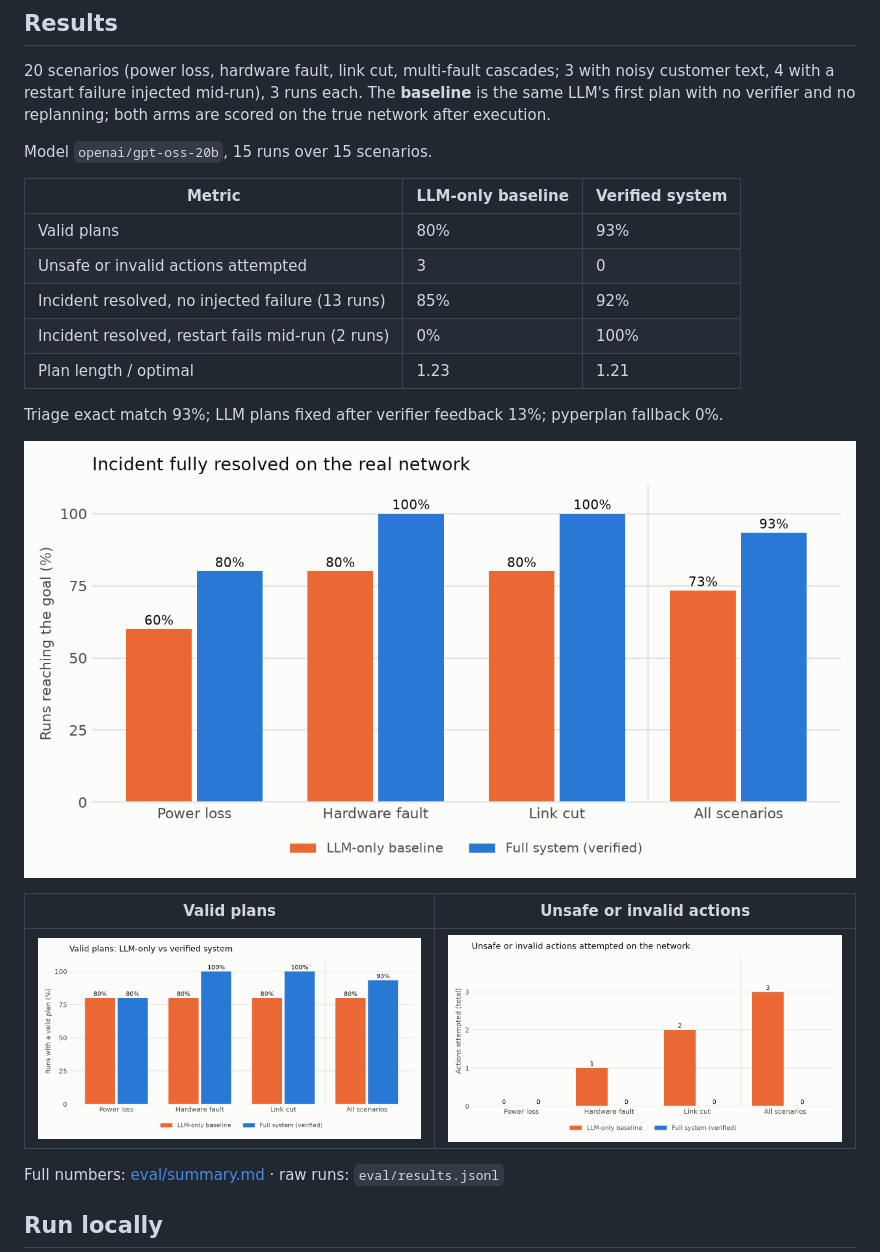
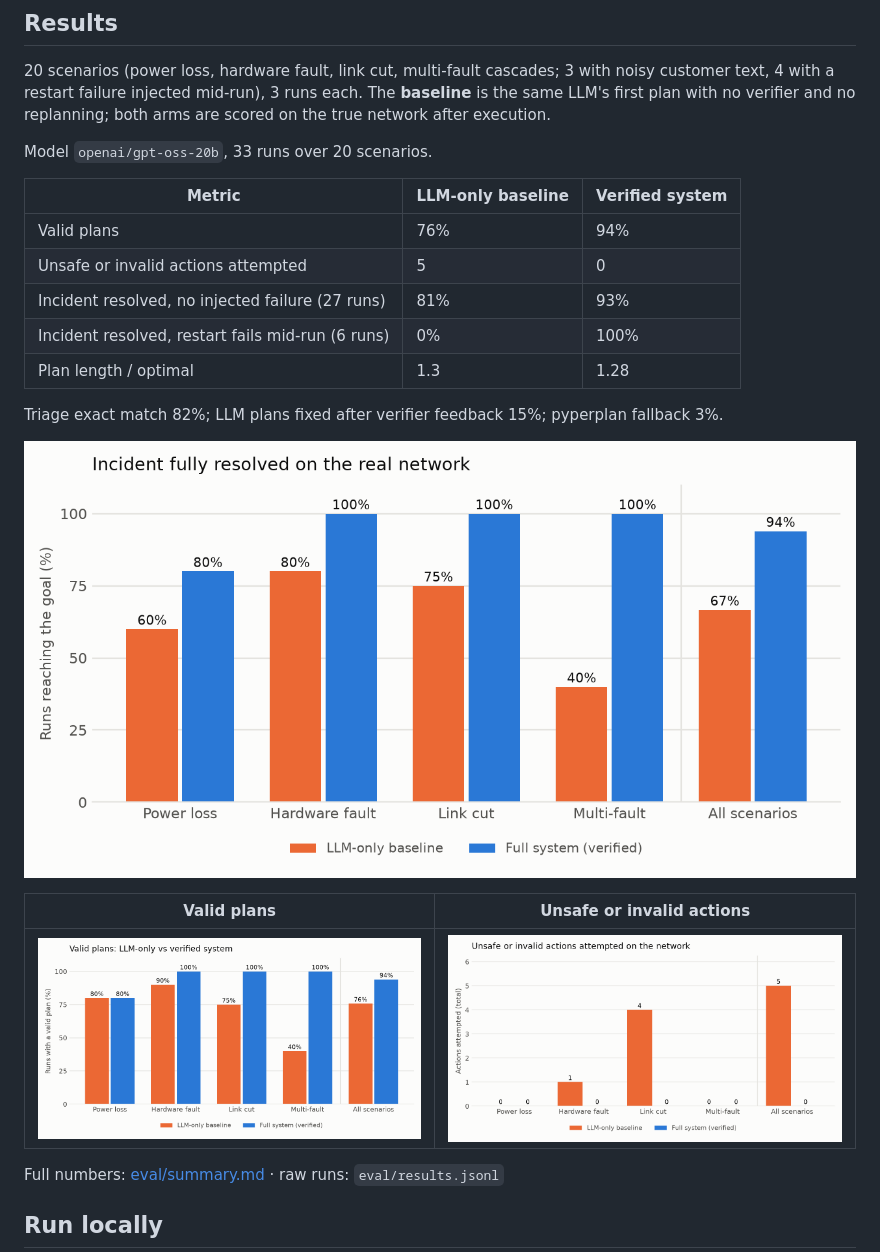
Before and after one commit to DathaNallagonda/telecom-incident-agent, a Markdown page: README.md, the part around the change. GitHub-like rendering; pictures changed too: docs/goal_reached_rate.png, docs/unsafe_actions.png, docs/valid_plan_rate.png.

```diff
--- a/README.md
+++ b/README.md
@@ -27,17 +27,17 @@ The LLM never writes PDDL. It fills JSON schemas; code builds the formal problem
 20 scenarios (power loss, hardware fault, link cut, multi-fault cascades; 3 with noisy customer text, 4 with a restart failure injected mid-run), 3 runs each. The **baseline** is the same LLM's first plan with no verifier and no replanning; both arms are scored on the true network after execution.
 
 <!-- results:start -->
-Model `openai/gpt-oss-20b`, 15 runs over 15 scenarios.
+Model `openai/gpt-oss-20b`, 33 runs over 20 scenarios.
 
 | Metric | LLM-only baseline | Verified system |
 | --- | --- | --- |
-| Valid plans | 80% | 93% |
-| Unsafe or invalid actions attempted | 3 | 0 |
-| Incident resolved, no injected failure (13 runs) | 85% | 92% |
-| Incident resolved, restart fails mid-run (2 runs) | 0% | 100% |
-| Plan length / optimal | 1.23 | 1.21 |
+| Valid plans | 76% | 94% |
+| Unsafe or invalid actions attempted | 5 | 0 |
+| Incident resolved, no injected failure (27 runs) | 81% | 93% |
+| Incident resolved, restart fails mid-run (6 runs) | 0% | 100% |
+| Plan length / optimal | 1.3 | 1.28 |
 
-Triage exact match 93%; LLM plans fixed after verifier feedback 13%; pyperplan fallback 0%.
+Triage exact match 82%; LLM plans fixed after verifier feedback 15%; pyperplan fallback 3%.
 
 ![Goal reached](docs/goal_reached_rate.png)
 
```
Also changed, not shown: eval/summary.md (+20 -19 lines), 2 other files.
